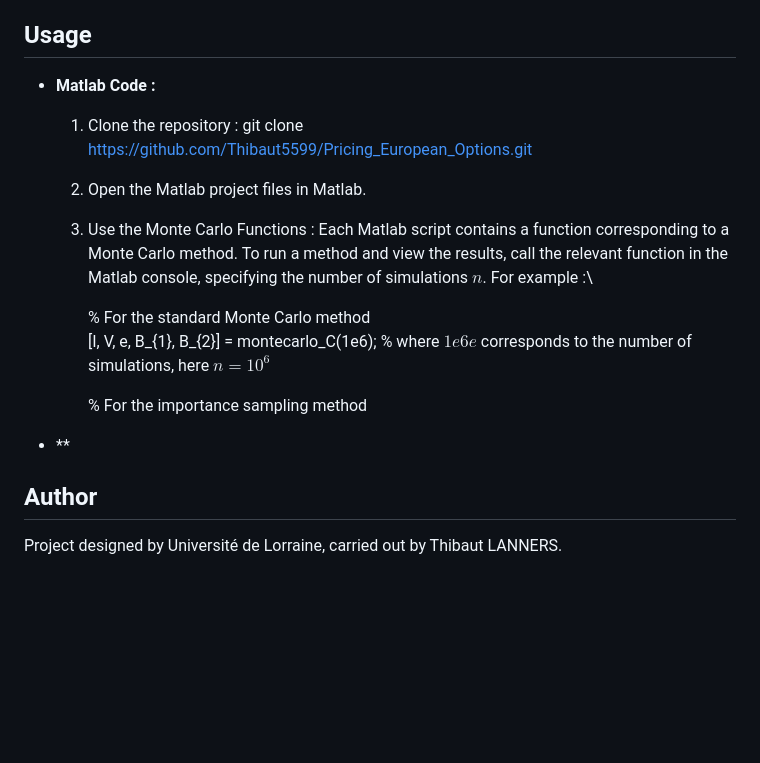
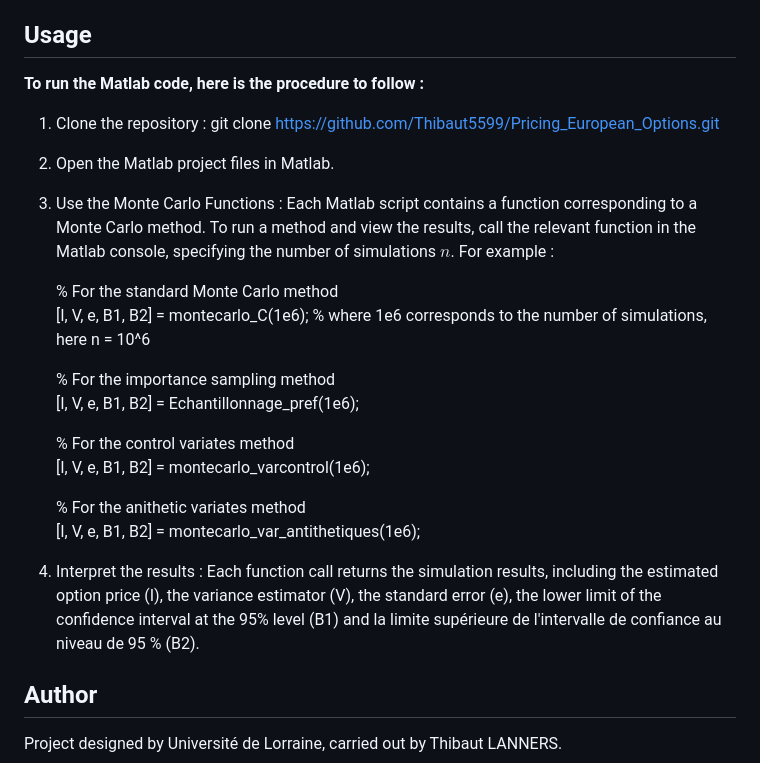
Before and after one commit to Thibaut5599/Pricing_European_Options, a Markdown page: README.md, the part around the change. Rendered like a GitHub page; blank space fills up the shorter version.

```diff
--- a/README.md
+++ b/README.md
@@ -26,18 +26,25 @@ The main objectives of this project are:
 Among the four Monte Carlo methods tested, the Control Variates approach was found to be the most effective, providing the lowest variance and highest precision in estimating option prices (both call $C$ ant put $P$). This method particularly excelled in large-scale simulations (e.g., $n=10^4$ and $n=10^6$), showcasing its reliability and accuracy as a variance reduction technique. Overall, variance reduction methods like Control Variates significantly improved the precision of option price estimates.
 
 ## Usage
-- **Matlab Code :**
+**To run the Matlab code, here is the procedure to follow :**
   1. Clone the repository :
      git clone https://github.com/Thibaut5599/Pricing_European_Options.git
   2. Open the Matlab project files in Matlab.
-  3. Use the Monte Carlo Functions : Each Matlab script contains a function corresponding to a Monte Carlo method. To run a method and view the results, call the relevant function in the Matlab console, specifying the number of simulations $n$. For example :\
+  3. Use the Monte Carlo Functions : Each Matlab script contains a function corresponding to a Monte Carlo method. To run a method and view the results, call the relevant function in the Matlab console, specifying the number of simulations $n$. For example :
 
      % For the standard Monte Carlo method\
-     [I, V, e, B_{1}, B_{2}] = montecarlo_C(1e6); % where $1e6e$ corresponds to the number of simulations, here $n = 10^6$
+     [I, V, e, B1, B2] = montecarlo_C(1e6); % where 1e6 corresponds to the number of simulations, here n = 10^6
 
-     % For the importance sampling method
+     % For the importance sampling method\
+     [I, V, e, B1, B2] = Echantillonnage_pref(1e6);
 
-- **
+     % For the control variates method\
+     [I, V, e, B1, B2] = montecarlo_varcontrol(1e6);
+
+     % For the anithetic variates method\
+     [I, V, e, B1, B2] = montecarlo_var_antithetiques(1e6);
+
+  4. Interpret the results : Each function call returns the simulation results, including the estimated option price (I), the variance estimator (V), the standard error (e), the lower limit of the confidence interval at the 95% level (B1) and la limite supérieure de l'intervalle de confiance au niveau de 95 % (B2).
 
 ## Author
 Project designed by Université de Lorraine, carried out by Thibaut LANNERS.
```
